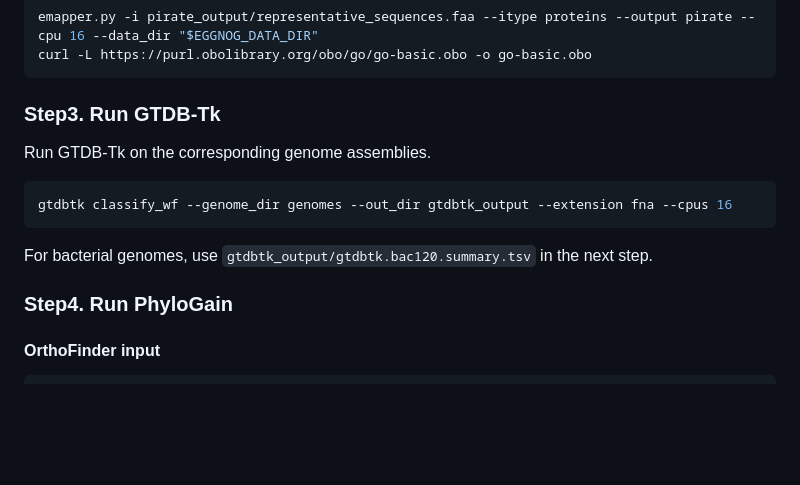
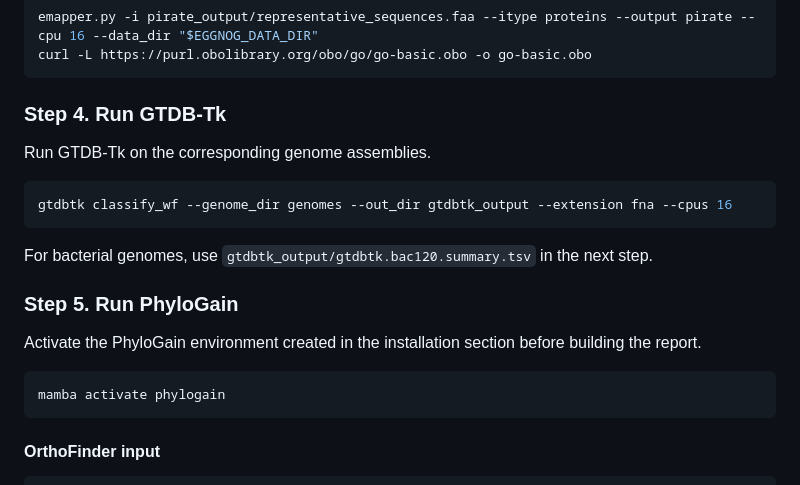
Before and after one commit to kazumaxneo/PhyloGain, a Markdown page: README.md, the part around one of its changes. GitHub-like rendering; blank space fills up the shorter version.

````diff
--- a/README.md
+++ b/README.md
@@ -87,7 +127,7 @@ emapper.py -i pirate_output/representative_sequences.faa --itype proteins --outp
 curl -L https://purl.obolibrary.org/obo/go/go-basic.obo -o go-basic.obo
 ```
 
-### Step3. Run GTDB-Tk
+### Step 4. Run GTDB-Tk
 
 Run GTDB-Tk on the corresponding genome assemblies.
 
@@ -97,7 +137,13 @@ gtdbtk classify_wf --genome_dir genomes --out_dir gtdbtk_output --extension fna
 
 For bacterial genomes, use `gtdbtk_output/gtdbtk.bac120.summary.tsv` in the next step.
 
-### Step4. Run PhyloGain
+### Step 5. Run PhyloGain
+
+Activate the PhyloGain environment created in the installation section before building the report.
+
+```bash
+mamba activate phylogain
+```
 
 #### OrthoFinder input
 
````
Also changed, not shown: other parts of README.md (+47 -7 lines).
